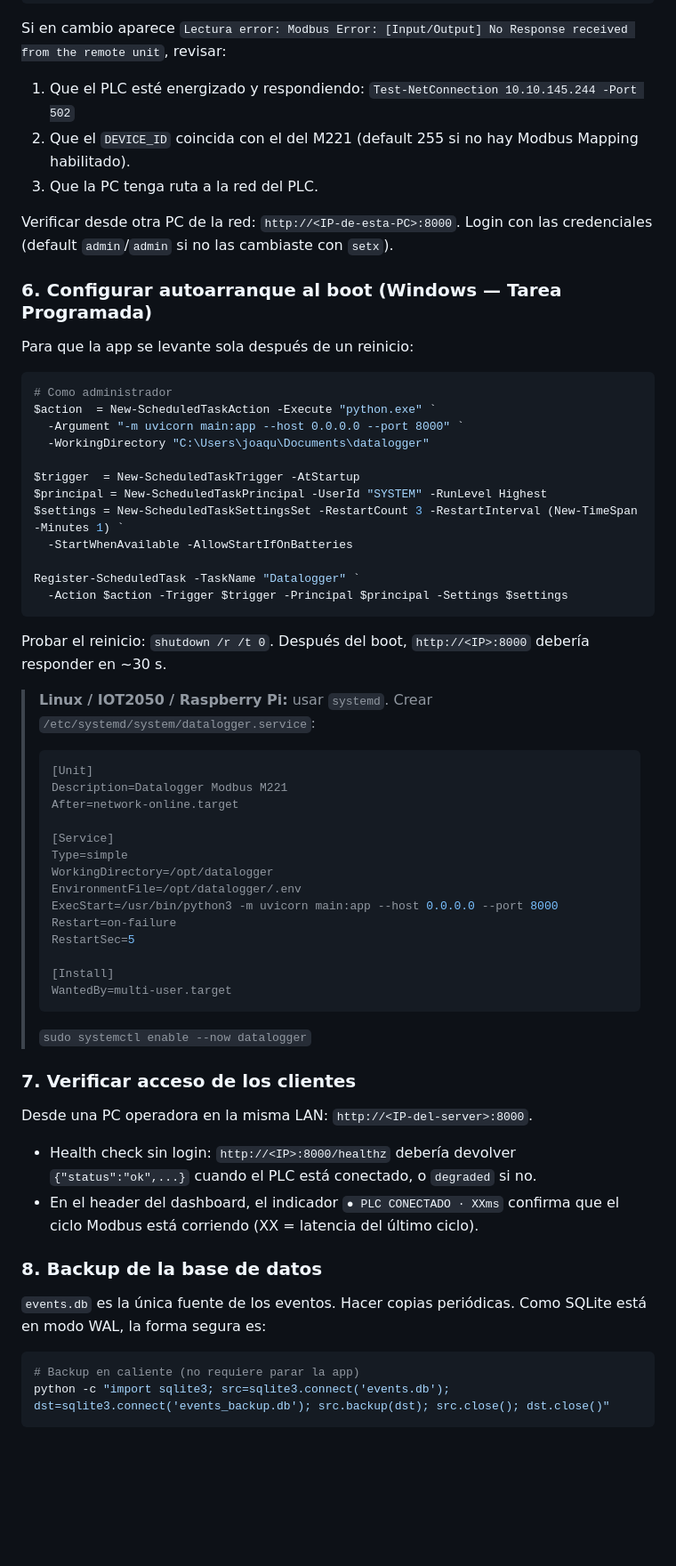
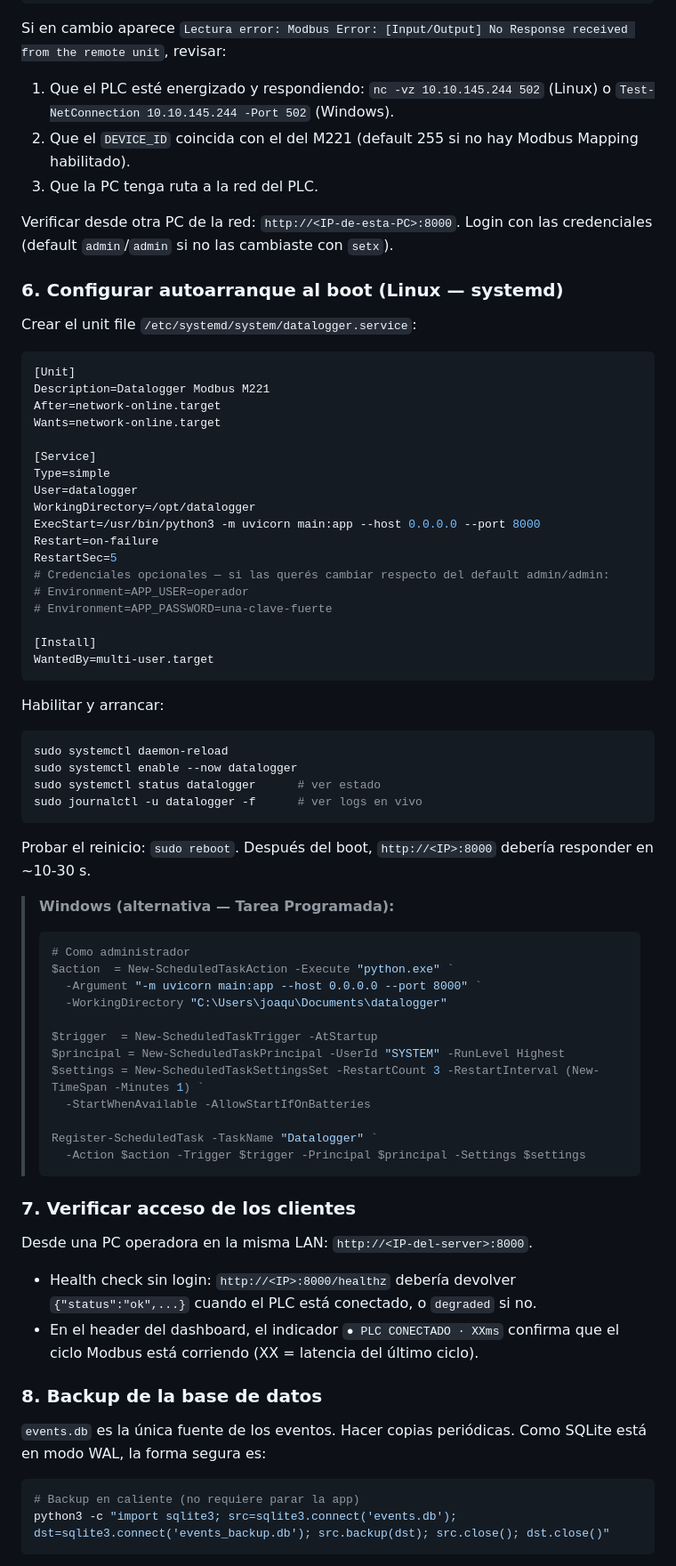
Before and after one commit to Joaquin493/datalogger, a Markdown page: README.md, the part around one of its changes. Shown at 89% size. Rendered like a GitHub page; blank space fills up the shorter version.

Commit message:
README: pasar de Windows-primary a Linux-primary (prod corre en Linux+systemd)
- Seccion 6 (autoarranque): systemd unit file ahora es el camino principal,
  Scheduled Task de Windows queda como alternativa entre blockquotes.
- Seccion 4 (credenciales): cambio de "Environment=" en el systemd unit es
  el camino principal; setx queda como alternativa Windows.
- Seccion 8 (backups): cron con python3 + path Linux como ejemplo principal.
- Seccion 9 (logs): journalctl + tail -f como principales, Get-Content como
  nota alternativa.
- Tests de conectividad: "nc -vz" primero, "Test-NetConnection" como segunda
  opcion.
- Tabla de mantenimiento: comandos systemctl en vez de Restart-ScheduledTask.

El "Probar localmente con simulador" sigue siendo Windows-focused porque ahi
es donde se desarrolla; solo la seccion de prod se voltea.

Co-Authored-By: Claude Opus 4.7 <noreply@anthropic.com>

````diff
--- a/README.md
+++ b/README.md
@@ -146,51 +154,63 @@ Estado inicial sembrado (N+M signals) — los próximos ciclos detectan cambios
 
 Si en cambio aparece `Lectura error: Modbus Error: [Input/Output] No Response received from the remote unit`, revisar:
 
-1. Que el PLC esté energizado y respondiendo: `Test-NetConnection 10.10.145.244 -Port 502`
+1. Que el PLC esté energizado y respondiendo: `nc -vz 10.10.145.244 502` (Linux) o `Test-NetConnection 10.10.145.244 -Port 502` (Windows).
 2. Que el `DEVICE_ID` coincida con el del M221 (default 255 si no hay Modbus Mapping habilitado).
 3. Que la PC tenga ruta a la red del PLC.
 
 Verificar desde otra PC de la red: `http://<IP-de-esta-PC>:8000`. Login con las credenciales (default `admin`/`admin` si no las cambiaste con `setx`).
 
-### 6. Configurar autoarranque al boot (Windows — Tarea Programada)
+### 6. Configurar autoarranque al boot (Linux — systemd)
 
-Para que la app se levante sola después de un reinicio:
+Crear el unit file `/etc/systemd/system/datalogger.service`:
 
-```powershell
-# Como administrador
-$action  = New-ScheduledTaskAction -Execute "python.exe" `
-  -Argument "-m uvicorn main:app --host 0.0.0.0 --port 8000" `
-  -WorkingDirectory "C:\Users\joaqu\Documents\datalogger"
+```ini
+[Unit]
+Description=Datalogger Modbus M221
+After=network-online.target
+Wants=network-online.target
 
-$trigger  = New-ScheduledTaskTrigger -AtStartup
-$principal = New-ScheduledTaskPrincipal -UserId "SYSTEM" -RunLevel Highest
-$settings = New-ScheduledTaskSettingsSet -RestartCount 3 -RestartInterval (New-TimeSpan -Minutes 1) `
-  -StartWhenAvailable -AllowStartIfOnBatteries
+[Service]
+Type=simple
+User=datalogger
+WorkingDirectory=/opt/datalogger
+ExecStart=/usr/bin/python3 -m uvicorn main:app --host 0.0.0.0 --port 8000
+Restart=on-failure
+RestartSec=5
+# Credenciales opcionales — si las querés cambiar respecto del default admin/admin:
+# Environment=APP_USER=operador
+# Environment=APP_PASSWORD=una-clave-fuerte
 
-Register-ScheduledTask -TaskName "Datalogger" `
-  -Action $action -Trigger $trigger -Principal $principal -Settings $settings
+[Install]
+WantedBy=multi-user.target
 ```
 
-Probar el reinicio: `shutdown /r /t 0`. Después del boot, `http://<IP>:8000` debería responder en ~30 s.
+Habilitar y arrancar:
 
-> **Linux / IOT2050 / Raspberry Pi:** usar `systemd`. Crear `/etc/systemd/system/datalogger.service`:
-> ```ini
-> [Unit]
-> Description=Datalogger Modbus M221
-> After=network-online.target
+```bash
+sudo systemctl daemon-reload
+sudo systemctl enable --now datalogger
+sudo systemctl status datalogger      # ver estado
+sudo journalctl -u datalogger -f      # ver logs en vivo
+```
+
+Probar el reinicio: `sudo reboot`. Después del boot, `http://<IP>:8000` debería responder en ~10-30 s.
+
+> **Windows (alternativa — Tarea Programada):**
+> ```powershell
+> # Como administrador
+> $action  = New-ScheduledTaskAction -Execute "python.exe" `
+>   -Argument "-m uvicorn main:app --host 0.0.0.0 --port 8000" `
+>   -WorkingDirectory "C:\Users\joaqu\Documents\datalogger"
 >
-> [Service]
-> Type=simple
-> WorkingDirectory=/opt/datalogger
-> EnvironmentFile=/opt/datalogger/.env
-> ExecStart=/usr/bin/python3 -m uvicorn main:app --host 0.0.0.0 --port 8000
-> Restart=on-failure
-> RestartSec=5
+> $trigger  = New-ScheduledTaskTrigger -AtStartup
+> $principal = New-ScheduledTaskPrincipal -UserId "SYSTEM" -RunLevel Highest
+> $settings = New-ScheduledTaskSettingsSet -RestartCount 3 -RestartInterval (New-TimeSpan -Minutes 1) `
+>   -StartWhenAvailable -AllowStartIfOnBatteries
 >
-> [Install]
-> WantedBy=multi-user.target
+> Register-ScheduledTask -TaskName "Datalogger" `
+>   -Action $action -Trigger $trigger -Principal $principal -Settings $settings
 > ```
-> `sudo systemctl enable --now datalogger`
 
 ### 7. Verificar acceso de los clientes
 
@@ -203,8 +223,8 @@ Desde una PC operadora en la misma LAN: `http://<IP-del-server>:8000`.
 
 `events.db` es la única fuente de los eventos. Hacer copias periódicas. Como SQLite está en modo WAL, la forma segura es:
 
-```powershell
+```bash
 # Backup en caliente (no requiere parar la app)
-python -c "import sqlite3; src=sqlite3.connect('events.db'); dst=sqlite3.connect('events_backup.db'); src.backup(dst); src.close(); dst.close()"
+python3 -c "import sqlite3; src=sqlite3.connect('events.db'); dst=sqlite3.connect('events_backup.db'); src.backup(dst); src.close(); dst.close()"
 ```
 
````
Also changed, not shown: other parts of README.md (+35 -15 lines).
